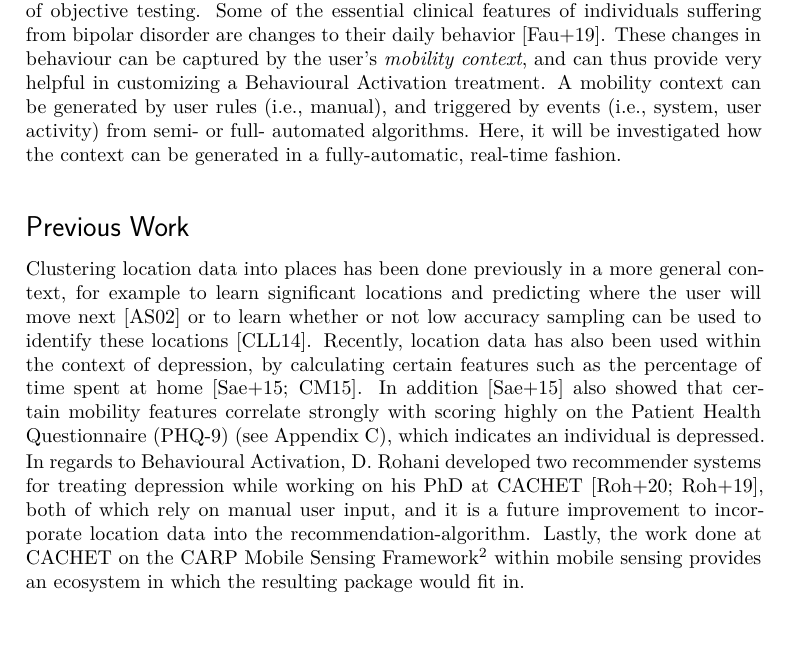
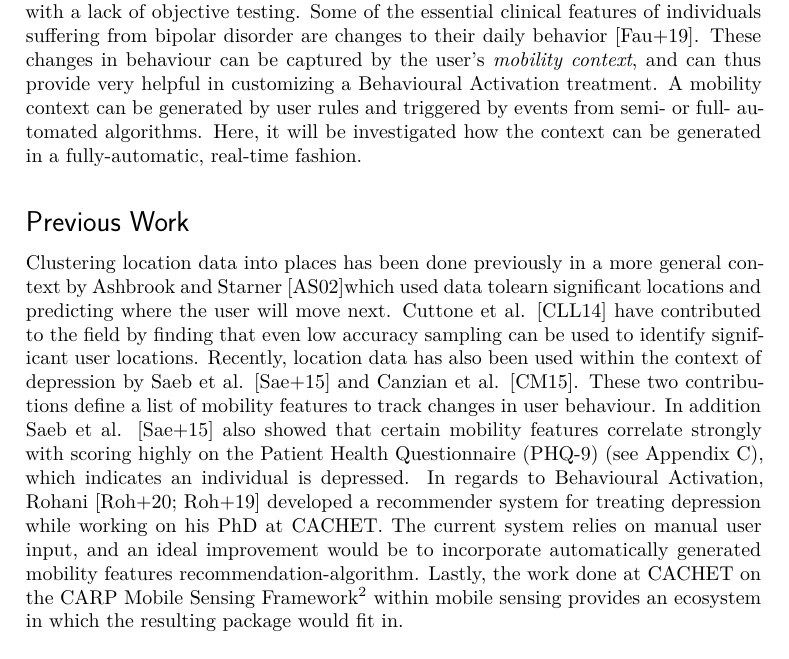
Before and after one commit to thomasnilsson/Masters-Thesis, a LaTeX thesis (Thesis.tex, which reads chapters/01-intro/012_background.tex): part of page 13 of 126, cut so that both start at the same text. Compiled offline with XeLaTeX; a missing font is replaced by an installed copy or a similar font.

Commit message:
cite edit

```diff
--- a/chapters/01-intro/012_background.tex
+++ b/chapters/01-intro/012_background.tex
@@ -7,14 +7,8 @@
 Major Depressive Disoder (MDD), commonly known as depression, is a serious illness that is resource-intensive to treat using traditional methods such as face to face consultations. This costs society a lot of money, and it is, therefore, worthwhile to explore treatments that can improve the quality of life of these patients.
 
 \subsection*{Treatment with Digital Phenotyping}
-Among many treatments, Behavioural Activation is very well supported by mobile sensing technologies which have become a growing field due to the rise of ubiquitous computing.
-
-% Is it a 'real' problem in everyday life?
-Currently, the diagnosis in bipolar disorder, also known as manic depression, relies on manual patient information and clinical evaluations and judgments with a lack of objective testing. Some of the essential clinical features of individuals suffering from bipolar disorder are changes to their daily behavior \cite{objective_smartphone_data_as_diagnostic_marker}. These changes in behaviour can be captured by the user's \textit{mobility context}, and can thus provide very helpful in customizing a Behavioural Activation treatment. A mobility context can be generated by user rules (i.e., manual), and triggered by events (i.e., system, user activity) from semi- or full- automated algorithms. Here, it will be investigated how the context can be generated in a fully-automatic, real-time fashion.
+Among many treatments, Behavioural Activation is very well supported by mobile sensing technologies which have become a growing field due to the rise of ubiquitous computing. Currently, the diagnosis in bipolar disorder, also known as manic depression, relies on manual patient information and clinical evaluations and judgments with a lack of objective testing. Some of the essential clinical features of individuals suffering from bipolar disorder are changes to their daily behavior \cite{objective_smartphone_data_as_diagnostic_marker}. These changes in behaviour can be captured by the user's \textit{mobility context}, and can thus provide very helpful in customizing a Behavioural Activation treatment. A mobility context can be generated by user rules and triggered by events from semi- or full- automated algorithms. Here, it will be investigated how the context can be generated in a fully-automatic, real-time fashion.
 
 % In general, who has looked at this area before?
 \subsection*{Previous Work}
-Clustering location data into places has been done previously in a more general context, for example to learn significant locations and predicting where the user will move next \cite{learning_significant_locations} or to learn whether or not low accuracy sampling can be used to identify these locations \cite{sparse-location-2014}. Recently, location data has also been used within the context of depression, by calculating certain features such as the percentage of time spent at home \cite{Saeb2015, Canzian2015}. In addition \cite{Saeb2015} also showed that certain mobility features correlate strongly with scoring highly on the Patient Health Questionnaire (PHQ-9) (see Appendix \ref{appendix:questionnaires}), which indicates an individual is depressed.
-
-% In general, what other work complements this research?
-In regards to Behavioural Activation, D. Rohani developed two recommender systems for treating depression while working on his PhD at CACHET \cite{mubs-rohani, moribus}, both of which rely on manual user input, and it is a future improvement to incorporate location data into the recommendation-algorithm. Lastly, the work done at CACHET on the CARP Mobile Sensing Framework\footnote{\url{https://github.com/cph-cachet/carp.sensing-flutter/wiki}} within mobile sensing provides an ecosystem in which the resulting package would fit in.
+Clustering location data into places has been done previously in a more general context by Ashbrook and Starner \cite{learning_significant_locations}which used data tolearn significant locations and predicting where the user will move next. Cuttone et al. \cite{sparse-location-2014} have contributed to the field by finding that even low accuracy sampling can be used to identify significant user locations. Recently, location data has also been used within the context of depression by Saeb et al. \cite{Saeb2015} and Canzian et al. \cite{Canzian2015}. These two contributions define a list of mobility features to track changes in user behaviour. In addition Saeb et al. \cite{Saeb2015} also showed that certain mobility features correlate strongly with scoring highly on the Patient Health Questionnaire (PHQ-9) (see Appendix \ref{appendix:questionnaires}), which indicates an individual is depressed. In regards to Behavioural Activation, Rohani \cite{mubs-rohani, moribus} developed a recommender system for treating depression while working on his PhD at CACHET. The current system relies on manual user input, and an ideal improvement would be to incorporate automatically generated mobility features recommendation-algorithm. Lastly, the work done at CACHET on the CARP Mobile Sensing Framework\footnote{\url{https://github.com/cph-cachet/carp.sensing-flutter/wiki}} within mobile sensing provides an ecosystem in which the resulting package would fit in.
```
Also changed, not shown: bibliography/Bibliography.bib (+10 -0 lines), 16 other files.
